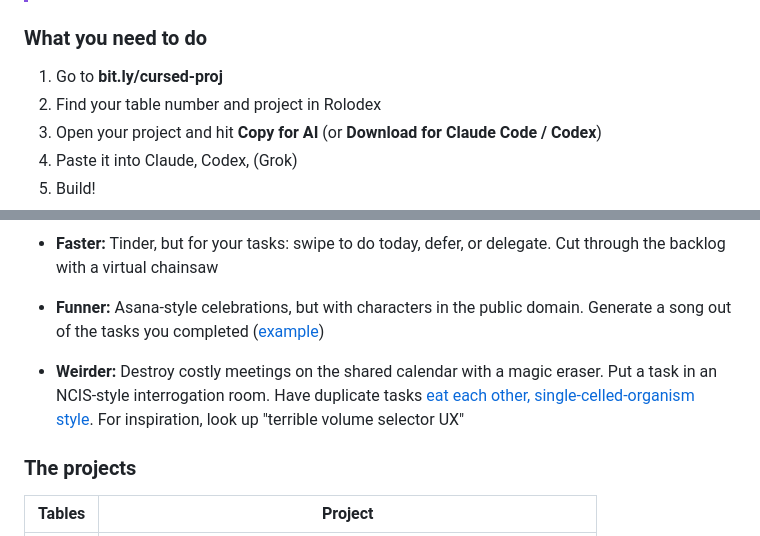
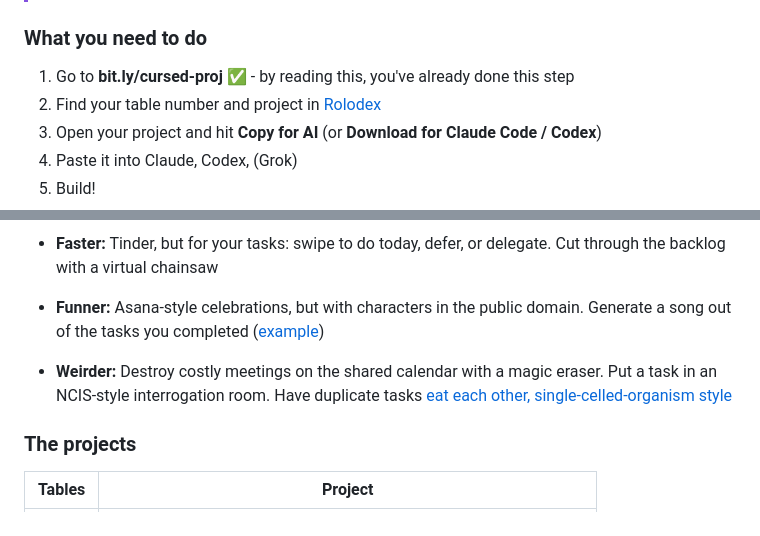
Before and after one commit to outofpockethealth/kf-Cursed-proj-mgmt, a Markdown page: README.md, 2 parts joined by grey strips. Drawn GitHub-style.

```diff
--- a/README.md
+++ b/README.md
@@ -16,8 +16,8 @@ We generated 6 projects' worth of tickets, blockers, and chaos. Your goal:
 
 ### What you need to do
 
-1. Go to **bit.ly/cursed-proj**
-2. Find your table number and project in Rolodex
+1. Go to **bit.ly/cursed-proj** ✅ - by reading this, you've already done this step
+2. Find your table number and project in [Rolodex](https://rolodex-oop.pages.dev/)
 3. Open your project and hit **Copy for AI** (or **Download for Claude Code / Codex**)
 4. Paste it into Claude, Codex, (Grok)
 5. Build!
@@ -43,7 +43,7 @@ We generated 6 projects' worth of tickets, blockers, and chaos. Your goal:
 
 * **Faster:** Tinder, but for your tasks: swipe to do today, defer, or delegate. Cut through the backlog with a virtual chainsaw
 * **Funner:** Asana-style celebrations, but with characters in the public domain. Generate a song out of the tasks you completed ([example](https://x.com/anabology/status/2105325733312884869))
-* **Weirder:** Destroy costly meetings on the shared calendar with a magic eraser. Put a task in an NCIS-style interrogation room. Have duplicate tasks [eat each other, single-celled-organism style](https://www.youtube.com/watch?v=sq6Y54mxjOg). For inspiration, look up "terrible volume selector UX"
+* **Weirder:** Destroy costly meetings on the shared calendar with a magic eraser. Put a task in an NCIS-style interrogation room. Have duplicate tasks [eat each other, single-celled-organism style](https://www.youtube.com/watch?v=sq6Y54mxjOg)
 
 ### The projects
 
```
